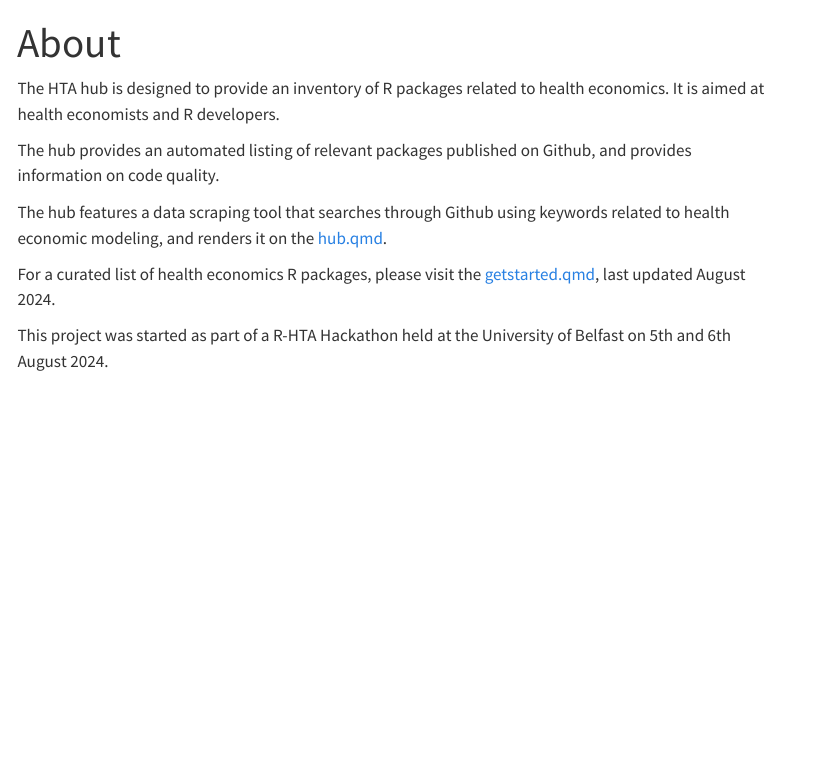
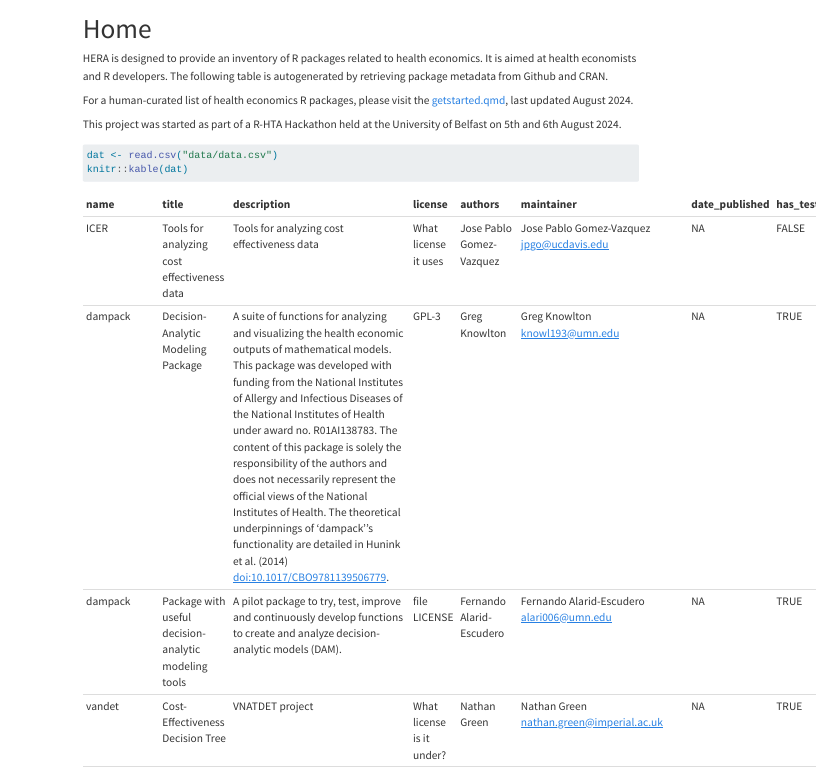
Before and after one commit to HTAhackathon2024/HERA, a Quarto document (index.qmd): the page in a window 1100 px wide, from its top. Rendered offline with R 4.5, knitr and Pandoc in place of Quarto, with nearby package versions; menus at the side of the page are left out.

Commit message:
basic table on homepage

````diff
--- a/_quarto.yml
+++ b/_quarto.yml
@@ -15,8 +14,6 @@ website:
         text: Home
       - href: getstarted.qmd
         text: Get Started
-      - href: hub.qmd
-        text: Visit the Hub
 
 reader-mode: false
 format:
--- a/index.qmd
+++ b/index.qmd
@@ -1,3 +1,3 @@
 ---
-title: "About"
+title: "Home"
 subtitle: ""
@@ -4,11 +7,13 @@ subtitle: ""
 ---
 
-The HTA hub is designed to provide an inventory of R packages related to health economics. It is aimed at health economists and R developers.
+HERA is designed to provide an inventory of R packages related to health economics. It is aimed at health economists and R developers.
+The following table is autogenerated by retrieving package metadata from Github and CRAN.
 
-The hub provides an automated listing of relevant packages published on Github, and provides information on code quality.
-
-The hub features a data scraping tool that searches through Github using keywords related to health economic modeling, and renders it on the [hub.qmd](Hub page).
-
-For a curated list of health economics R packages, please visit the [getstarted.qmd](Get Started page), last updated August 2024.
+For a human-curated list of health economics R packages, please visit the [getstarted.qmd](Get Started page), last updated August 2024.
 
 This project was started as part of a R-HTA Hackathon held at the University of Belfast on 5th and 6th August 2024.
+
+```{r}
+dat <- read.csv("data/data.csv")
+knitr::kable(dat)
+```
````
Also changed, not shown: _quarto.yml (3 more changed lines), index.qmd (3 more changed lines).
